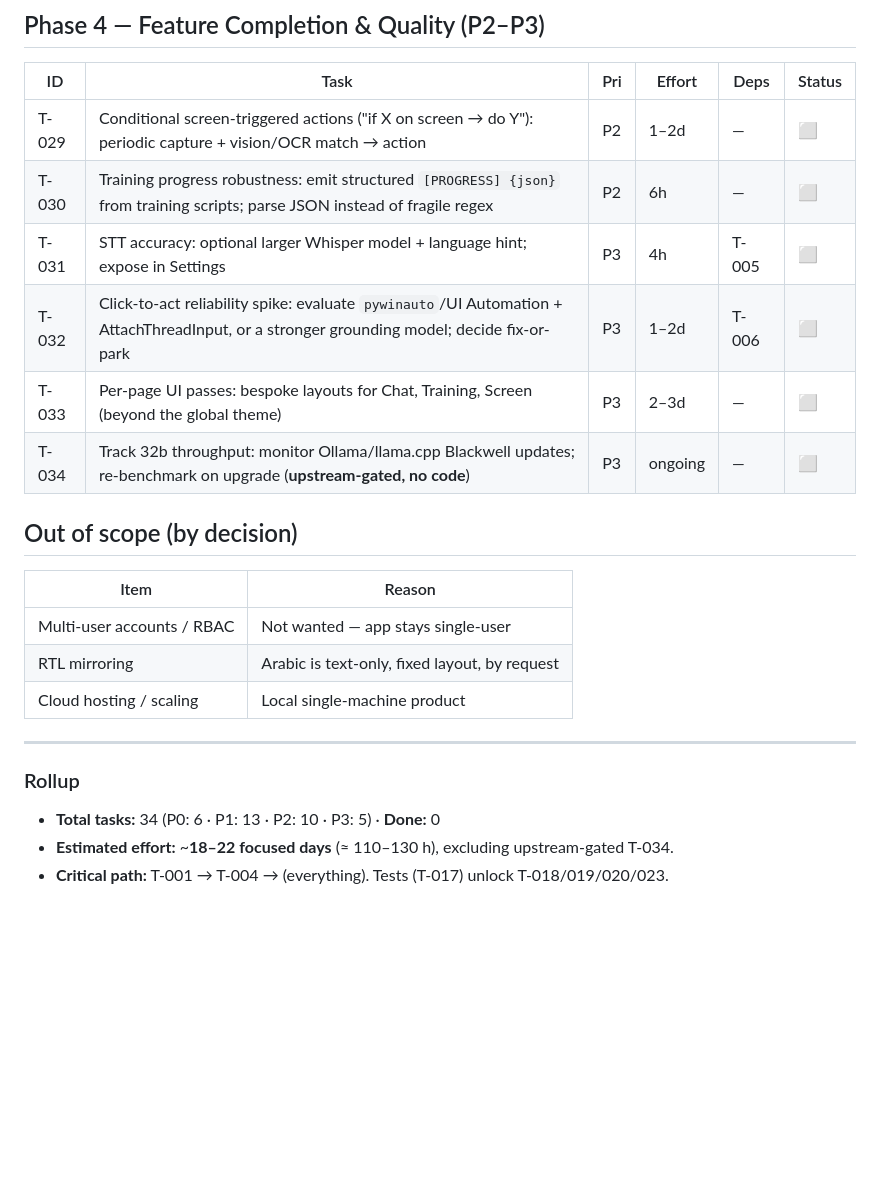
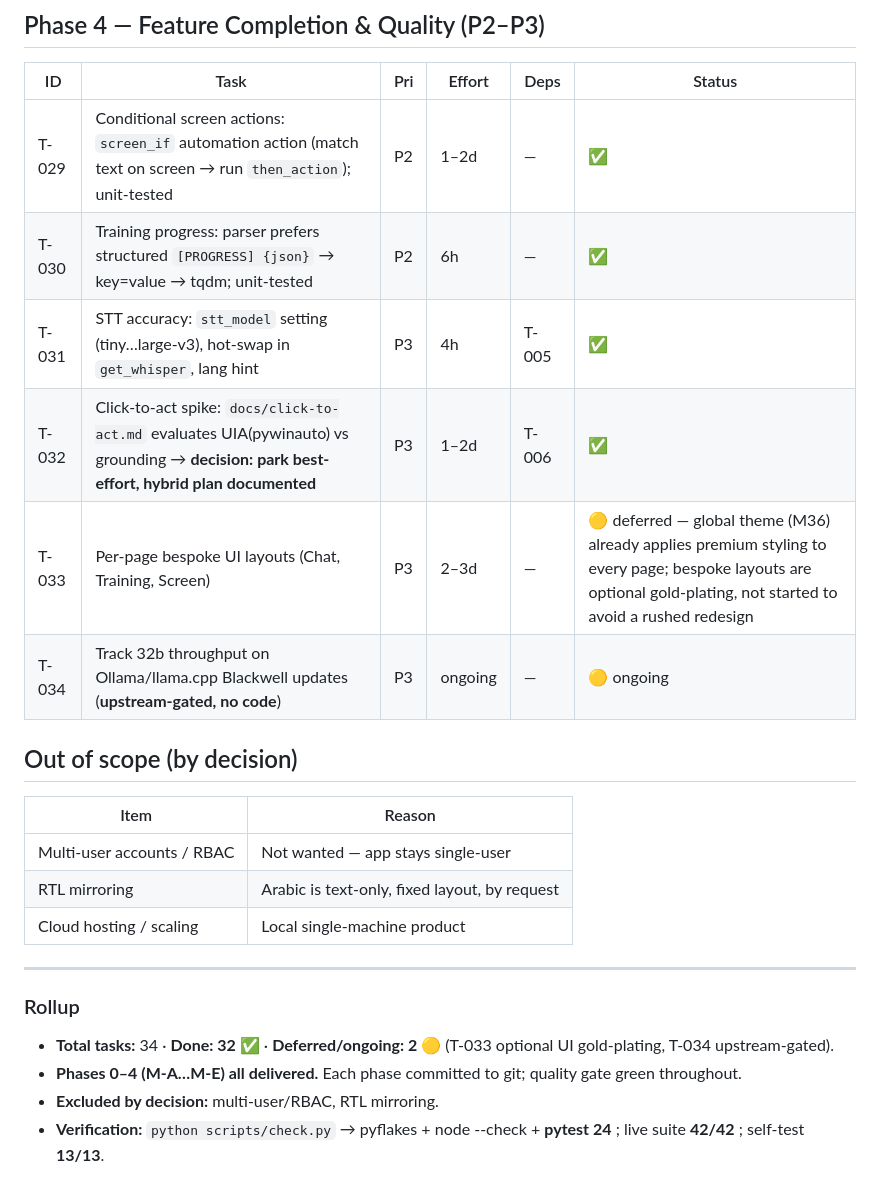
Before and after one commit to h5h39h-pixel/NOVA, a Markdown page: TASKS.md, the part around the change. Rendered like a GitHub page; blank space fills up the shorter version.

```diff
--- a/TASKS.md
+++ b/TASKS.md
@@ -62,12 +62,12 @@ _Actionable breakdown of the hardening & completion plan (`PLAN.md`). Updated 20
 
 | ID | Task | Pri | Effort | Deps | Status |
 |---|---|---|---|---|---|
-| T-029 | Conditional screen-triggered actions ("if X on screen → do Y"): periodic capture + vision/OCR match → action | P2 | 1–2d | — | ⬜ |
-| T-030 | Training progress robustness: emit structured `[PROGRESS] {json}` from training scripts; parse JSON instead of fragile regex | P2 | 6h | — | ⬜ |
-| T-031 | STT accuracy: optional larger Whisper model + language hint; expose in Settings | P3 | 4h | T-005 | ⬜ |
-| T-032 | Click-to-act reliability spike: evaluate `pywinauto`/UI Automation + AttachThreadInput, or a stronger grounding model; decide fix-or-park | P3 | 1–2d | T-006 | ⬜ |
-| T-033 | Per-page UI passes: bespoke layouts for Chat, Training, Screen (beyond the global theme) | P3 | 2–3d | — | ⬜ |
-| T-034 | Track 32b throughput: monitor Ollama/llama.cpp Blackwell updates; re-benchmark on upgrade (**upstream-gated, no code**) | P3 | ongoing | — | ⬜ |
+| T-029 | Conditional screen actions: `screen_if` automation action (match text on screen → run `then_action`); unit-tested | P2 | 1–2d | — | ✅ |
+| T-030 | Training progress: parser prefers structured `[PROGRESS] {json}` → key=value → tqdm; unit-tested | P2 | 6h | — | ✅ |
+| T-031 | STT accuracy: `stt_model` setting (tiny…large-v3), hot-swap in `get_whisper`, lang hint | P3 | 4h | T-005 | ✅ |
+| T-032 | Click-to-act spike: `docs/click-to-act.md` evaluates UIA(pywinauto) vs grounding → **decision: park best-effort, hybrid plan documented** | P3 | 1–2d | T-006 | ✅ |
+| T-033 | Per-page bespoke UI layouts (Chat, Training, Screen) | P3 | 2–3d | — | 🟡 deferred — global theme (M36) already applies premium styling to every page; bespoke layouts are optional gold-plating, not started to avoid a rushed redesign |
+| T-034 | Track 32b throughput on Ollama/llama.cpp Blackwell updates (**upstream-gated, no code**) | P3 | ongoing | — | 🟡 ongoing |
 
 ## Out of scope (by decision)
 | Item | Reason |
@@ -79,6 +79,7 @@ _Actionable breakdown of the hardening & completion plan (`PLAN.md`). Updated 20
 ---
 
 ### Rollup
-- **Total tasks:** 34 (P0: 6 · P1: 13 · P2: 10 · P3: 5) · **Done:** 0
-- **Estimated effort:** ~**18–22 focused days** (≈ 110–130 h), excluding upstream-gated T-034.
-- **Critical path:** T-001 → T-004 → (everything). Tests (T-017) unlock T-018/019/020/023.
+- **Total tasks:** 34 · **Done: 32 ✅** · **Deferred/ongoing: 2 🟡** (T-033 optional UI gold-plating, T-034 upstream-gated).
+- **Phases 0–4 (M-A…M-E) all delivered.** Each phase committed to git; quality gate green throughout.
+- **Excluded by decision:** multi-user/RBAC, RTL mirroring.
+- **Verification:** `python scripts/check.py` → pyflakes + node --check + **pytest 24** ; live suite **42/42** ; self-test **13/13**.
```
Also changed, not shown: BUILD_LOG.md (+25 -0 lines), PROJECT_PLAN.md (+5 -0 lines).
